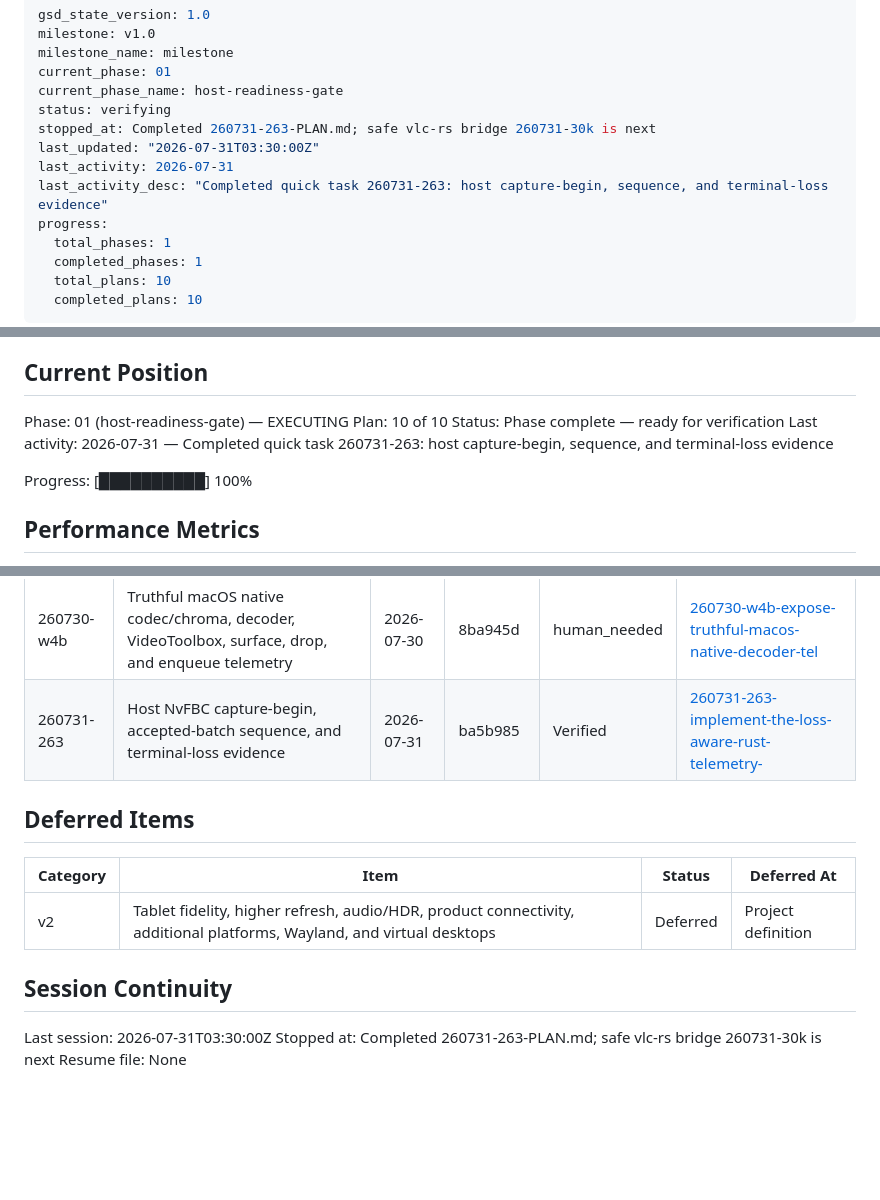
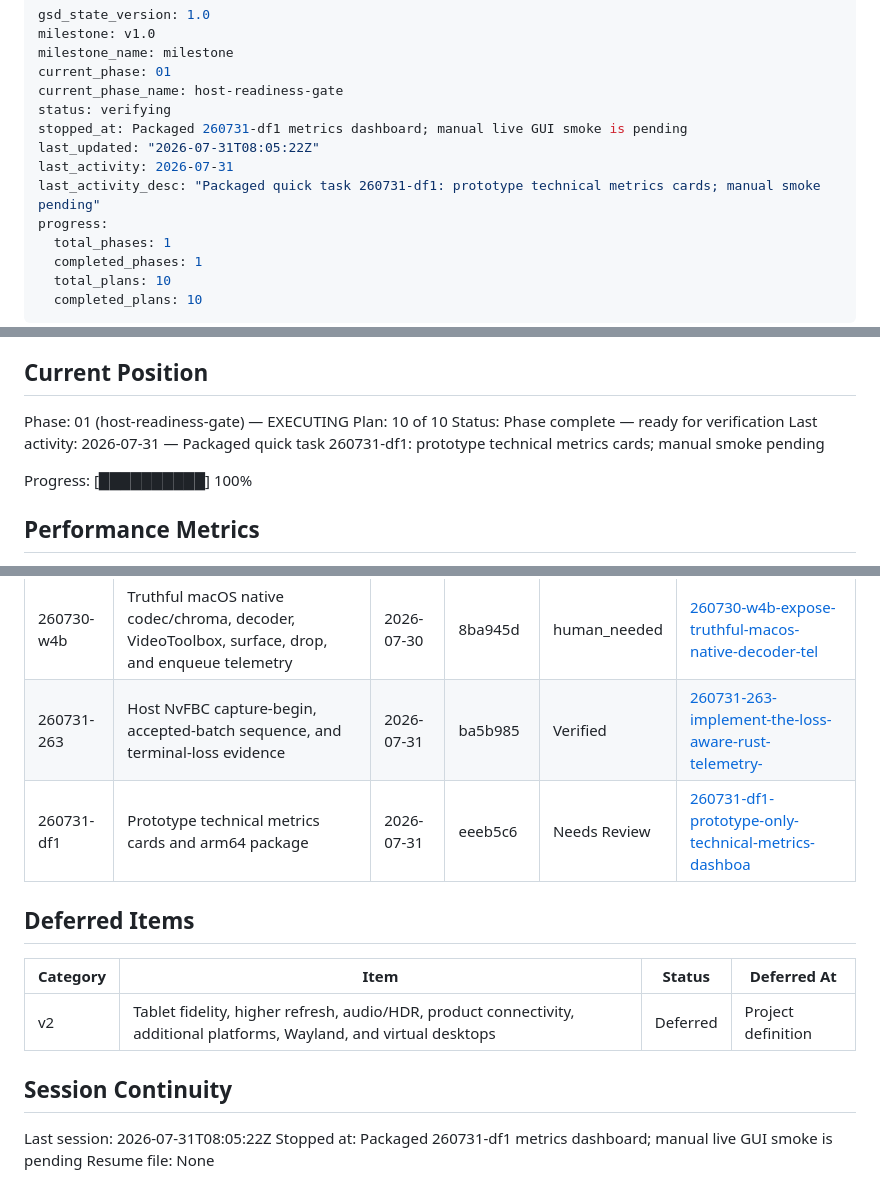
Before and after one commit to best-day-ever/replaydesktop, a Markdown page: .planning/STATE.md, 3 parts joined by grey strips. Drawn GitHub-style; blank space fills up the shorter version.

Commit message:
docs(quick-260731-df1): record prototype technical metrics dashboard

```diff
--- a/.planning/STATE.md
+++ b/.planning/STATE.md
@@ -5,10 +5,10 @@ milestone_name: milestone
 current_phase: 01
 current_phase_name: host-readiness-gate
 status: verifying
-stopped_at: Completed 260731-263-PLAN.md; safe vlc-rs bridge 260731-30k is next
-last_updated: "2026-07-31T03:30:00Z"
+stopped_at: Packaged 260731-df1 metrics dashboard; manual live GUI smoke is pending
+last_updated: "2026-07-31T08:05:22Z"
 last_activity: 2026-07-31
-last_activity_desc: "Completed quick task 260731-263: host capture-begin, sequence, and terminal-loss evidence"
+last_activity_desc: "Packaged quick task 260731-df1: prototype technical metrics cards; manual smoke pending"
 progress:
   total_phases: 1
   completed_phases: 1
@@ -30,7 +30,7 @@ See: .planning/PROJECT.md (updated 2026-07-26)
 Phase: 01 (host-readiness-gate) — EXECUTING
 Plan: 10 of 10
 Status: Phase complete — ready for verification
-Last activity: 2026-07-31 — Completed quick task 260731-263: host capture-begin, sequence, and terminal-loss evidence
+Last activity: 2026-07-31 — Packaged quick task 260731-df1: prototype technical metrics cards; manual smoke pending
 
 Progress: [██████████] 100%
 
@@ -157,6 +157,7 @@ None yet.
 | 260730-swz | Loss-aware Linux host capture, encode, payload, queue, drop, and forwarding telemetry | 2026-07-30 | fd3a11f | human_needed | [260730-swz-implement-the-linux-host-native-telemetr](./quick/260730-swz-implement-the-linux-host-native-telemetr/) |
 | 260730-w4b | Truthful macOS native codec/chroma, decoder, VideoToolbox, surface, drop, and enqueue telemetry | 2026-07-30 | 8ba945d | human_needed | [260730-w4b-expose-truthful-macos-native-decoder-tel](./quick/260730-w4b-expose-truthful-macos-native-decoder-tel/) |
 | 260731-263 | Host NvFBC capture-begin, accepted-batch sequence, and terminal-loss evidence | 2026-07-31 | ba5b985 | Verified | [260731-263-implement-the-loss-aware-rust-telemetry-](./quick/260731-263-implement-the-loss-aware-rust-telemetry-/) |
+| 260731-df1 | Prototype technical metrics cards and arm64 package | 2026-07-31 | eeeb5c6 | Needs Review | [260731-df1-prototype-only-technical-metrics-dashboa](./quick/260731-df1-prototype-only-technical-metrics-dashboa/) |
 
 ## Deferred Items
 
@@ -166,6 +167,6 @@ None yet.
 
 ## Session Continuity
 
-Last session: 2026-07-31T03:30:00Z
-Stopped at: Completed 260731-263-PLAN.md; safe vlc-rs bridge 260731-30k is next
+Last session: 2026-07-31T08:05:22Z
+Stopped at: Packaged 260731-df1 metrics dashboard; manual live GUI smoke is pending
 Resume file: None
```
Also changed, not shown: 2 other files.
